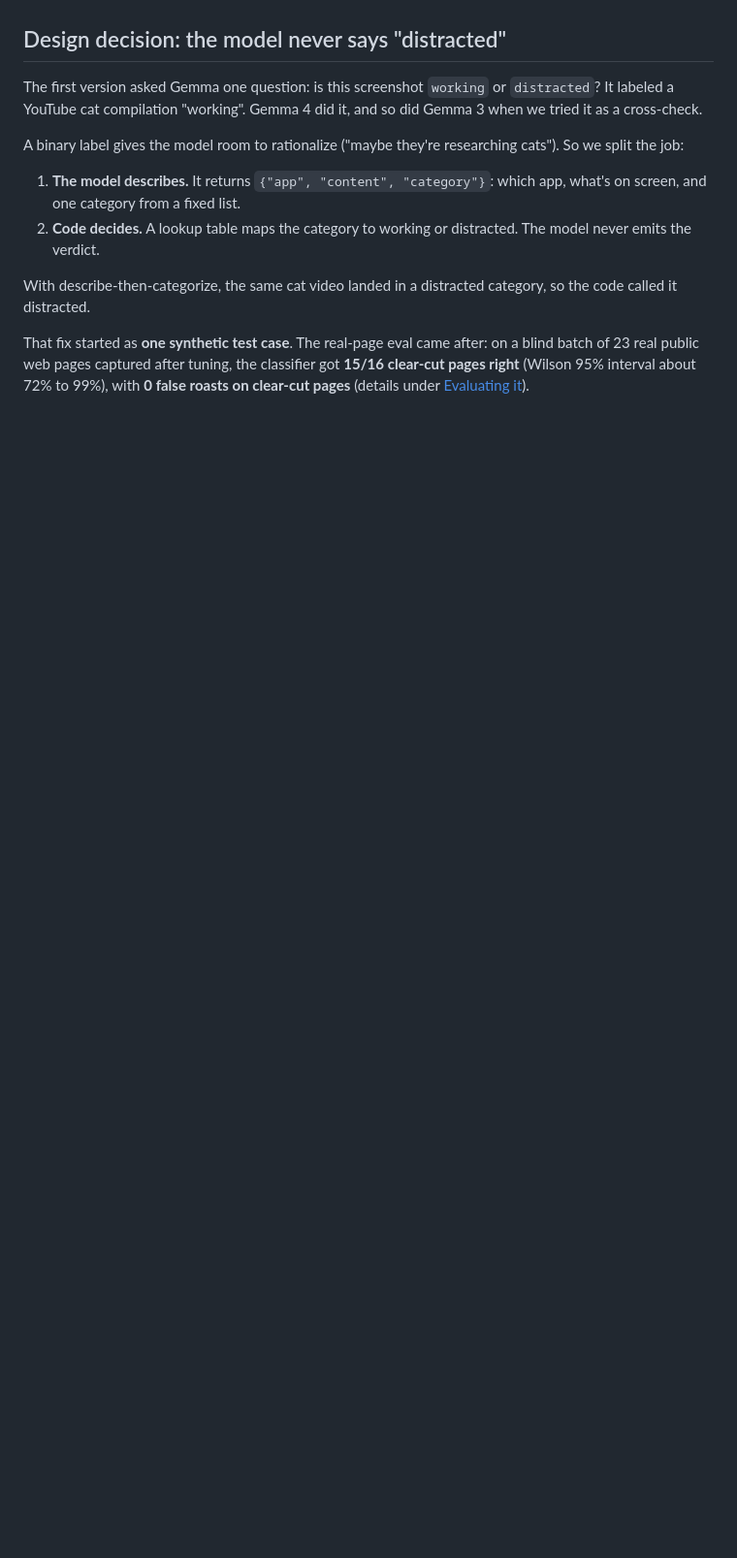
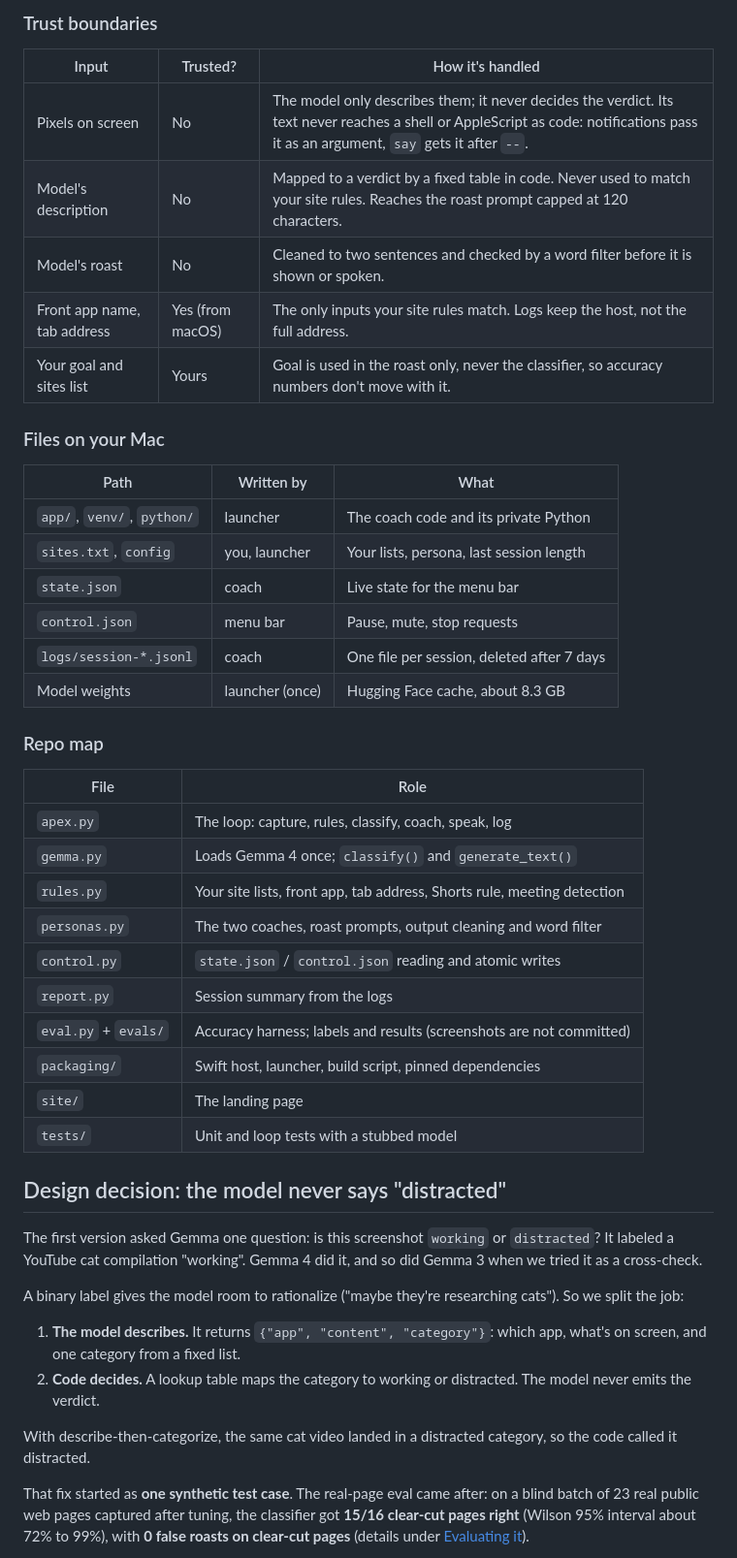
Before and after one commit to kgorle1111/ApexCompanion, a Markdown page: README.md, the part around one of its changes. Shown at 97% size. Drawn GitHub-style; blank space fills up the shorter version.

```diff
--- a/README.md
+++ b/README.md
@@ -163,3 +223,39 @@ Each persona is a prompt, a few example lines, and a built-in macOS voice, in `p
+### Trust boundaries
+
+| Input | Trusted? | How it's handled |
+|---|---|---|
+| Pixels on screen | No | The model only describes them; it never decides the verdict. Its text never reaches a shell or AppleScript as code: notifications pass it as an argument, `say` gets it after `--`. |
+| Model's description | No | Mapped to a verdict by a fixed table in code. Never used to match your site rules. Reaches the roast prompt capped at 120 characters. |
+| Model's roast | No | Cleaned to two sentences and checked by a word filter before it is shown or spoken. |
+| Front app name, tab address | Yes (from macOS) | The only inputs your site rules match. Logs keep the host, not the full address. |
+| Your goal and sites list | Yours | Goal is used in the roast only, never the classifier, so accuracy numbers don't move with it. |
+
+### Files on your Mac
+
+| Path | Written by | What |
+|---|---|---|
+| `app/`, `venv/`, `python/` | launcher | The coach code and its private Python |
+| `sites.txt`, `config` | you, launcher | Your lists, persona, last session length |
+| `state.json` | coach | Live state for the menu bar |
+| `control.json` | menu bar | Pause, mute, stop requests |
+| `logs/session-*.jsonl` | coach | One file per session, deleted after 7 days |
+| Model weights | launcher (once) | Hugging Face cache, about 8.3 GB |
+
+### Repo map
+
+| File | Role |
+|---|---|
+| `apex.py` | The loop: capture, rules, classify, coach, speak, log |
+| `gemma.py` | Loads Gemma 4 once; `classify()` and `generate_text()` |
+| `rules.py` | Your site lists, front app, tab address, Shorts rule, meeting detection |
+| `personas.py` | The two coaches, roast prompts, output cleaning and word filter |
+| `control.py` | `state.json` / `control.json` reading and atomic writes |
+| `report.py` | Session summary from the logs |
+| `eval.py` + `evals/` | Accuracy harness; labels and results (screenshots are not committed) |
+| `packaging/` | Swift host, launcher, build script, pinned dependencies |
+| `site/` | The landing page |
+| `tests/` | Unit and loop tests with a stubbed model |
+
 ## Design decision: the model never says "distracted"
 
 The first version asked Gemma one question: is this screenshot `working` or `distracted`? It labeled a YouTube cat compilation "working". Gemma 4 did it, and so did Gemma 3 when we tried it as a cross-check.
```
Also changed, not shown: other parts of README.md (+60 -0 lines).
